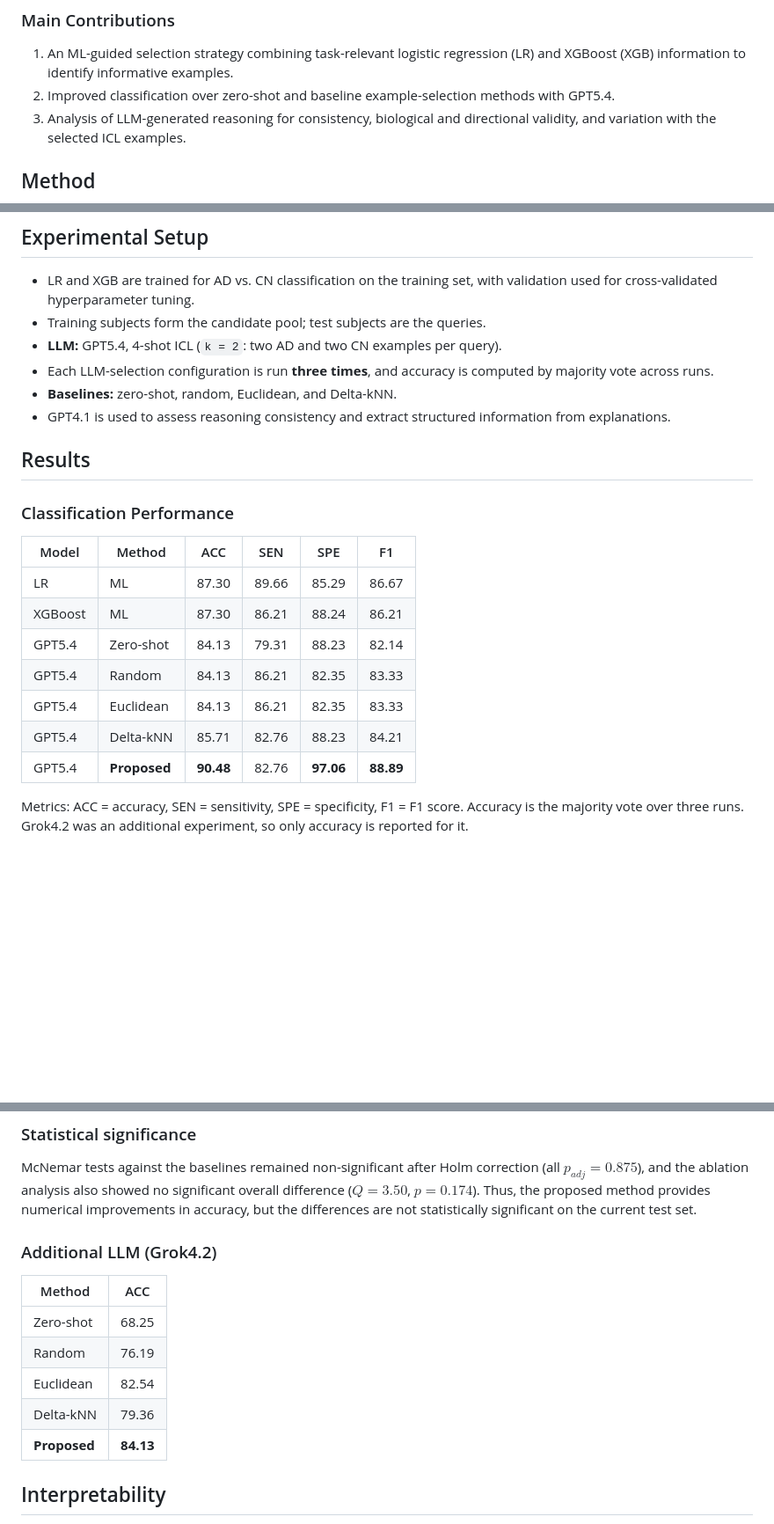
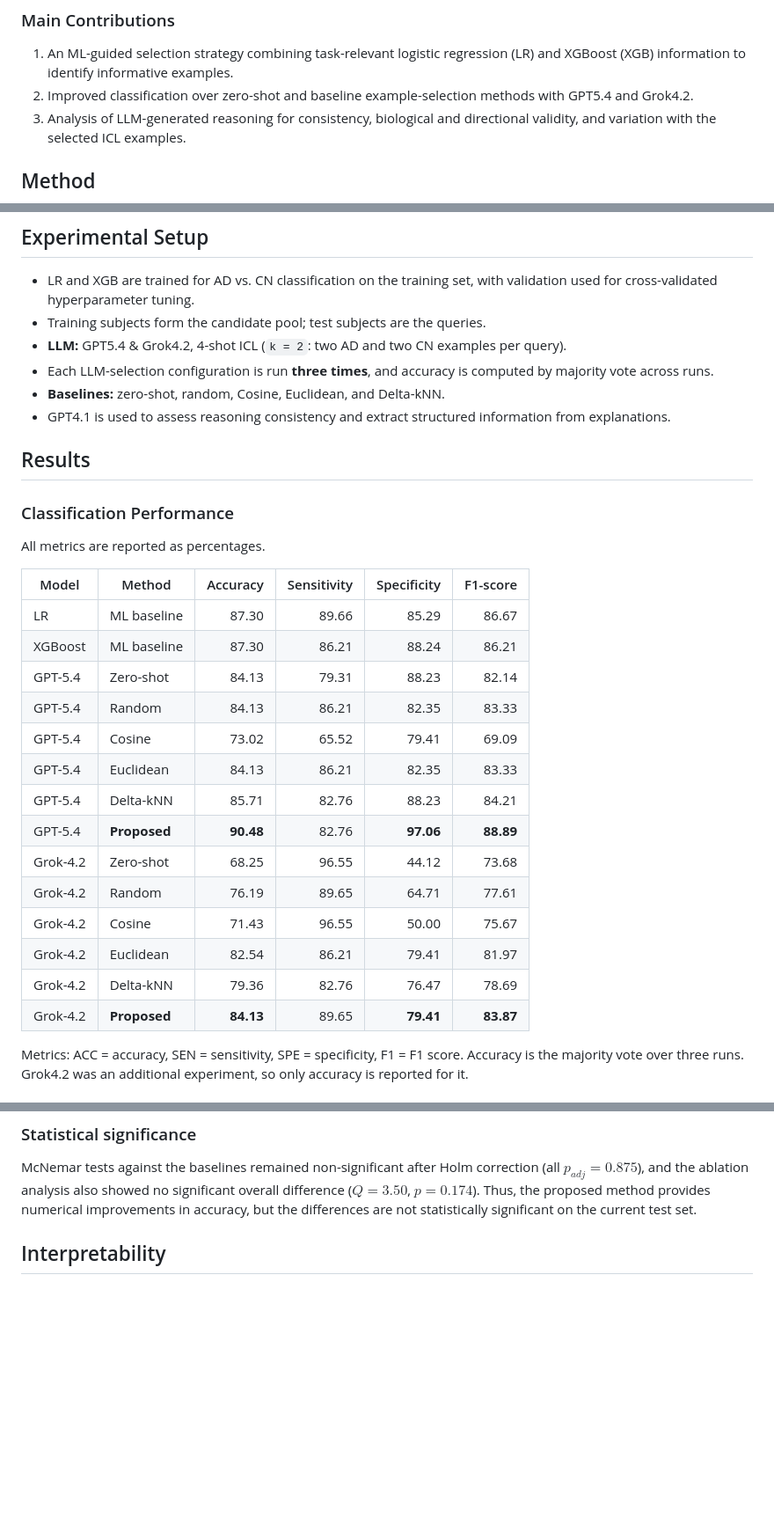
Before and after one commit to thisara-kumarasiri/ADLLM-ICL, a Markdown page: README.md, 3 parts joined by grey strips. Shown at 88% size. Rendered like a GitHub page; blank space fills up the shorter version.

Commit message:
Added classification performance

```diff
--- a/README.md
+++ b/README.md
@@ -16,7 +16,7 @@ This work proposes an **ML-guided example-selection method** that uses lightweig
 ### Main Contributions
 
 1. An ML-guided selection strategy combining task-relevant logistic regression (LR) and XGBoost (XGB) information to identify informative examples.
-2. Improved classification over zero-shot and baseline example-selection methods with GPT5.4.
+2. Improved classification over zero-shot and baseline example-selection methods with GPT5.4 and Grok4.2.
 3. Analysis of LLM-generated reasoning for consistency, biological and directional validity, and variation with the selected ICL examples.
 
 ## Method
@@ -53,24 +53,33 @@ For a query subject `x` and a candidate `c`:
 
 - LR and XGB are trained for AD vs. CN classification on the training set, with validation used for cross-validated hyperparameter tuning.
 - Training subjects form the candidate pool; test subjects are the queries.
-- **LLM:** GPT5.4, 4-shot ICL (`k = 2`: two AD and two CN examples per query).
+- **LLM:** GPT5.4 & Grok4.2, 4-shot ICL (`k = 2`: two AD and two CN examples per query).
 - Each LLM-selection configuration is run **three times**, and accuracy is computed by majority vote across runs.
-- **Baselines:** zero-shot, random, Euclidean, and Delta-kNN.
+- **Baselines:** zero-shot, random, Cosine, Euclidean, and Delta-kNN.
 - GPT4.1 is used to assess reasoning consistency and extract structured information from explanations.
 
 ## Results
 
 ### Classification Performance
 
-| Model | Method | ACC | SEN | SPE | F1 |
-|---|---|---|---|---|---|
-| LR | ML | 87.30 | 89.66 | 85.29 | 86.67 |
-| XGBoost | ML | 87.30 | 86.21 | 88.24 | 86.21 |
-| GPT5.4 | Zero-shot | 84.13 | 79.31 | 88.23 | 82.14 |
-| GPT5.4 | Random | 84.13 | 86.21 | 82.35 | 83.33 |
-| GPT5.4 | Euclidean | 84.13 | 86.21 | 82.35 | 83.33 |
-| GPT5.4 | Delta-kNN | 85.71 | 82.76 | 88.23 | 84.21 |
-| GPT5.4 | **Proposed** | **90.48** | 82.76 | **97.06** | **88.89** |
+All metrics are reported as percentages.
+
+| Model | Method | Accuracy | Sensitivity | Specificity | F1-score |
+|---|---|---:|---:|---:|---:|
+| LR | ML baseline | 87.30 | 89.66 | 85.29 | 86.67 |
+| XGBoost | ML baseline | 87.30 | 86.21 | 88.24 | 86.21 |
+| GPT-5.4 | Zero-shot | 84.13 | 79.31 | 88.23 | 82.14 |
+| GPT-5.4 | Random | 84.13 | 86.21 | 82.35 | 83.33 |
+| GPT-5.4 | Cosine | 73.02 | 65.52 | 79.41 | 69.09 |
+| GPT-5.4 | Euclidean | 84.13 | 86.21 | 82.35 | 83.33 |
+| GPT-5.4 | Delta-kNN | 85.71 | 82.76 | 88.23 | 84.21 |
+| GPT-5.4 | **Proposed** | **90.48** | 82.76 | **97.06** | **88.89** |
+| Grok-4.2 | Zero-shot | 68.25 | 96.55 | 44.12 | 73.68 |
+| Grok-4.2 | Random | 76.19 | 89.65 | 64.71 | 77.61 |
+| Grok-4.2 | Cosine | 71.43 | 96.55 | 50.00 | 75.67 |
+| Grok-4.2 | Euclidean | 82.54 | 86.21 | 79.41 | 81.97 |
+| Grok-4.2 | Delta-kNN | 79.36 | 82.76 | 76.47 | 78.69 |
+| Grok-4.2 | **Proposed** | **84.13** | 89.65 | **79.41** | **83.87** |
 
 Metrics: ACC = accuracy, SEN = sensitivity, SPE = specificity, F1 = F1 score. Accuracy is the majority vote over three runs. Grok4.2 was an additional experiment, so only accuracy is reported for it.
 
@@ -89,16 +98,6 @@ LR weighting contributes more to sensitivity, while the XGB-based components fav
 ### Statistical significance
 
 McNemar tests against the baselines remained non-significant after Holm correction (all $p_{adj} = 0.875$), and the ablation analysis also showed no significant overall difference ($Q = 3.50$, $p = 0.174$). Thus, the proposed method provides numerical improvements in accuracy, but the differences are not statistically significant on the current test set.
-
-### Additional LLM (Grok4.2)
-
-| Method | ACC |
-|---|---|
-| Zero-shot | 68.25 |
-| Random | 76.19 |
-| Euclidean | 82.54 |
-| Delta-kNN | 79.36 |
-| **Proposed** | **84.13** |
 
 ## Interpretability
 
```
